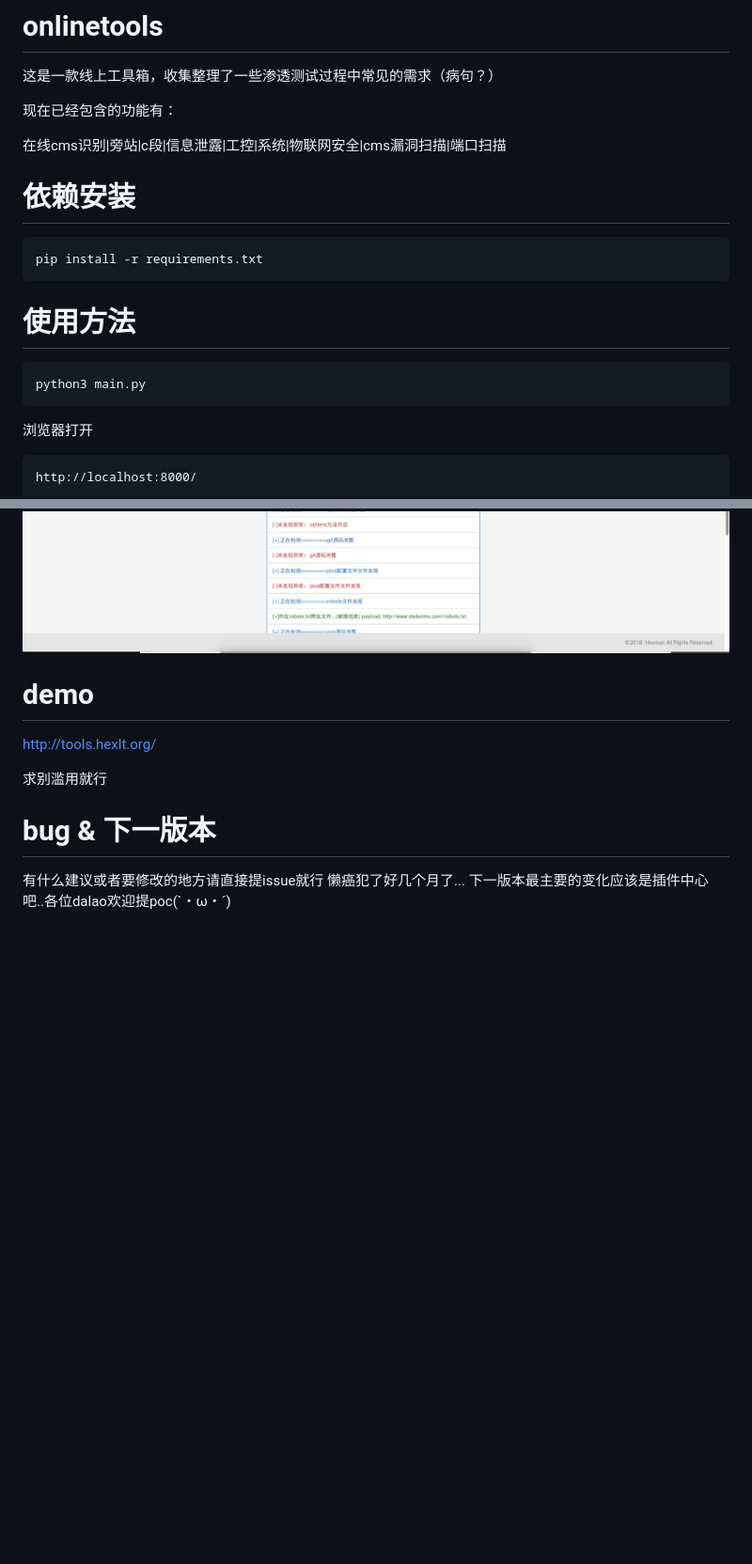
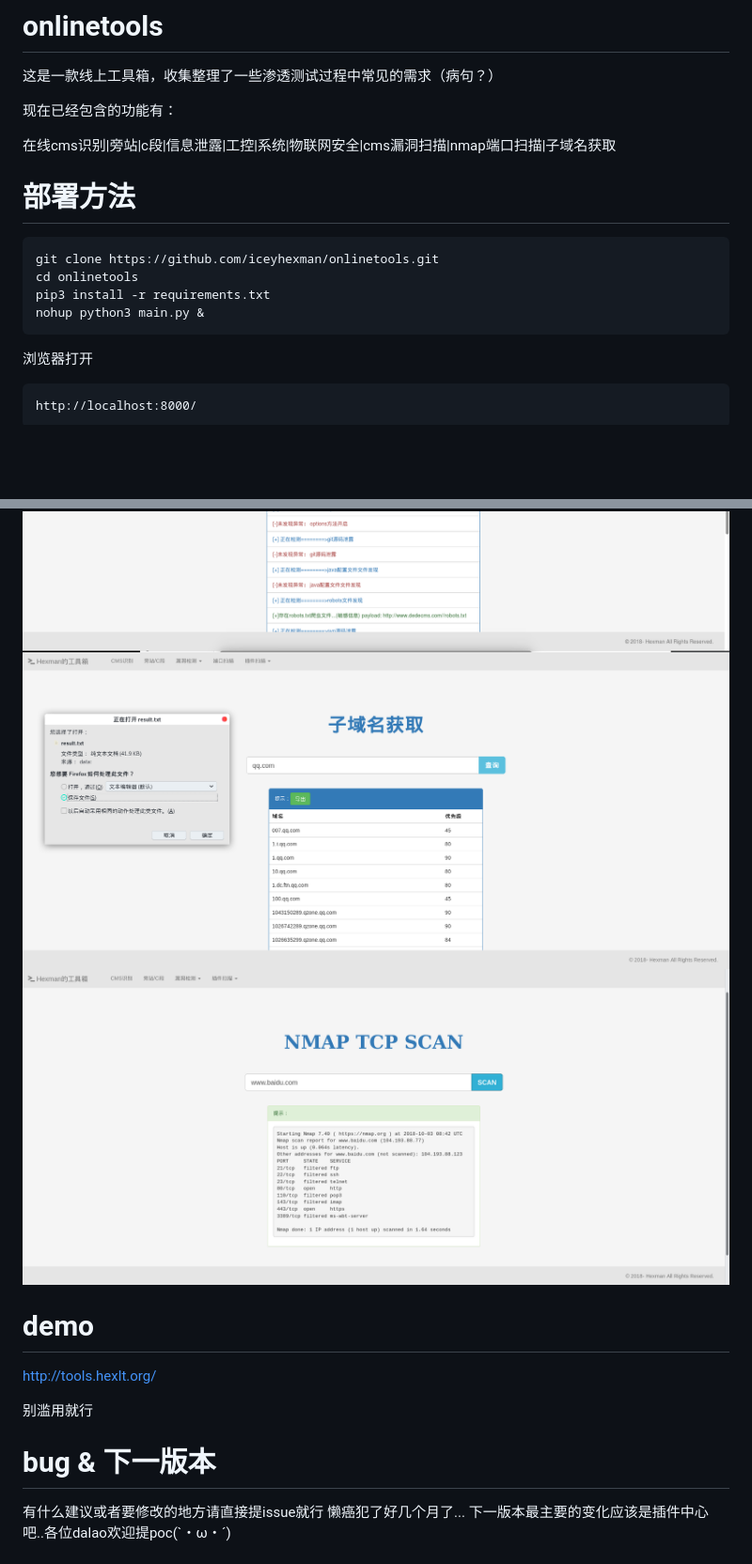
Before and after one commit to iceyhexman/onlinetools, a Markdown page: README.md, 2 parts joined by grey strips. Shown: that part at 94% size. Rendered like a GitHub page; pictures changed too: img/nmap.png (added), img/subdomain.png (added); blank space fills up the shorter version.

Commit message:
更新描述

```diff
--- a/README.md
+++ b/README.md
@@ -3,17 +3,15 @@
 
 现在已经包含的功能有：
 
-在线cms识别|旁站|c段|信息泄露|工控|系统|物联网安全|cms漏洞扫描|端口扫描
+在线cms识别|旁站|c段|信息泄露|工控|系统|物联网安全|cms漏洞扫描|nmap端口扫描|子域名获取
 
 
+# 部署方法
 
-
-# 依赖安装
-    pip install -r requirements.txt
-
-# 使用方法
-
-    python3 main.py
+    git clone https://github.com/iceyhexman/onlinetools.git
+    cd onlinetools
+    pip3 install -r requirements.txt
+    nohup python3 main.py &
 
 浏览器打开
 
@@ -41,9 +35,13 @@
 ![information](/img/information.png)
+![subdomain](/img/subdomain.png)
+![nmap](/img/nmap.png)
+
+
 
 # demo
 http://tools.hexlt.org/
 
-求别滥用就行
+别滥用就行
 
 # bug & 下一版本
 
```
Also changed, not shown: other parts of README.md (+0 -4 lines), img/hardware.png (deleted), img/industrial.png (deleted), img/search.png (deleted), img/system.png (deleted).
